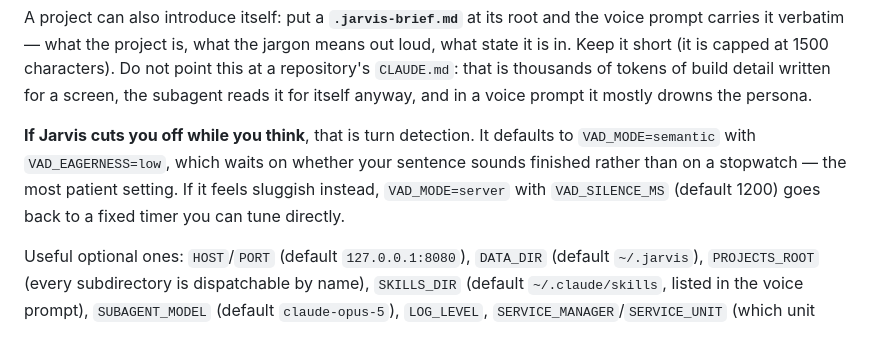
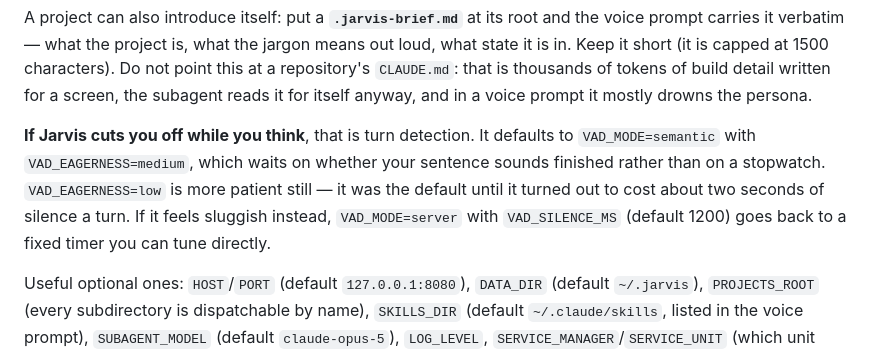
Before and after one commit to wak31415/keryx, a Markdown page: README.md, the part around the change. Drawn GitHub-style.

Commit message:
docs: reconcile spec §3.2 with the code it is supposed to bind
§3.2 said `SessionConfig.vad_eagerness` defaults to `"low"`. §3.4 and
`realtime/base.py` both say `"medium"`, and have since 2026-08-26 — `"low"` was
costing about two seconds of silence a turn. A spec that contradicts itself on a
default is worse than one that omits it: the reader has no way to know which half
is stale. §3.2 now carries the amendment note the change should have left behind,
and the README, which was still telling people the default is `low`, agrees.

The neighbouring confusion is fixed by saying it out loud rather than by changing
a number. `SessionConfig.vad_silence_ms` really is 500 while `VAD_SILENCE_MS`
really is 1200, and both are correct: `VoiceSession._build_config` overwrites
every one of those dataclass defaults from `Settings`, so they only ever apply to
a `SessionConfig` built by hand in a test. §3.2 now says so, and says §3.4 is
what a call actually uses.

The spot-check the issue asked for turned up four more places where §3.2 had
fallen behind, all additive rather than contradictory, and all now listed:
`SessionConfig.noise_reduction`; `Task`'s `origin_session_id`, `callback_note`
and the whole v3/v4 set (`reported_at`, `internal`, `needs_restart` — the first
of which is the only record that the caller was *told* anything, so its absence
from the binding interface was a real gap); `RunResult.restart_reason`; and seven
`TaskManager` methods including the entire unreported/mark_reported family that
the digest is built out of. `VoiceSession.__init__` gains its three keyword-only
arguments and `submit_pin`.

Every signature here was read back out of `src/jarvis/` by introspection rather
than by eye, and the block now says when that was done.

Closes #9

Co-Authored-By: Claude Opus 5 (1M context) <noreply@anthropic.com>
Claude-Session: https://claude.ai/code/session_01JgnEwxB2L2ZqzTgq476MAt

```diff
--- a/README.md
+++ b/README.md
@@ -149,10 +149,11 @@ repository's `CLAUDE.md`: that is thousands of tokens of build detail written fo
 the subagent reads it for itself anyway, and in a voice prompt it mostly drowns the persona.
 
 **If Jarvis cuts you off while you think**, that is turn detection. It defaults to
-`VAD_MODE=semantic` with `VAD_EAGERNESS=low`, which waits on whether your sentence sounds
-finished rather than on a stopwatch — the most patient setting. If it feels sluggish
-instead, `VAD_MODE=server` with `VAD_SILENCE_MS` (default 1200) goes back to a fixed timer
-you can tune directly.
+`VAD_MODE=semantic` with `VAD_EAGERNESS=medium`, which waits on whether your sentence
+sounds finished rather than on a stopwatch. `VAD_EAGERNESS=low` is more patient still — it
+was the default until it turned out to cost about two seconds of silence a turn. If it
+feels sluggish instead, `VAD_MODE=server` with `VAD_SILENCE_MS` (default 1200) goes back to
+a fixed timer you can tune directly.
 
 Useful optional ones: `HOST`/`PORT` (default `127.0.0.1:8080`), `DATA_DIR` (default
 `~/.jarvis`), `PROJECTS_ROOT` (every subdirectory is dispatchable by name), `SKILLS_DIR`
```
Also changed, not shown: 1 other file.
